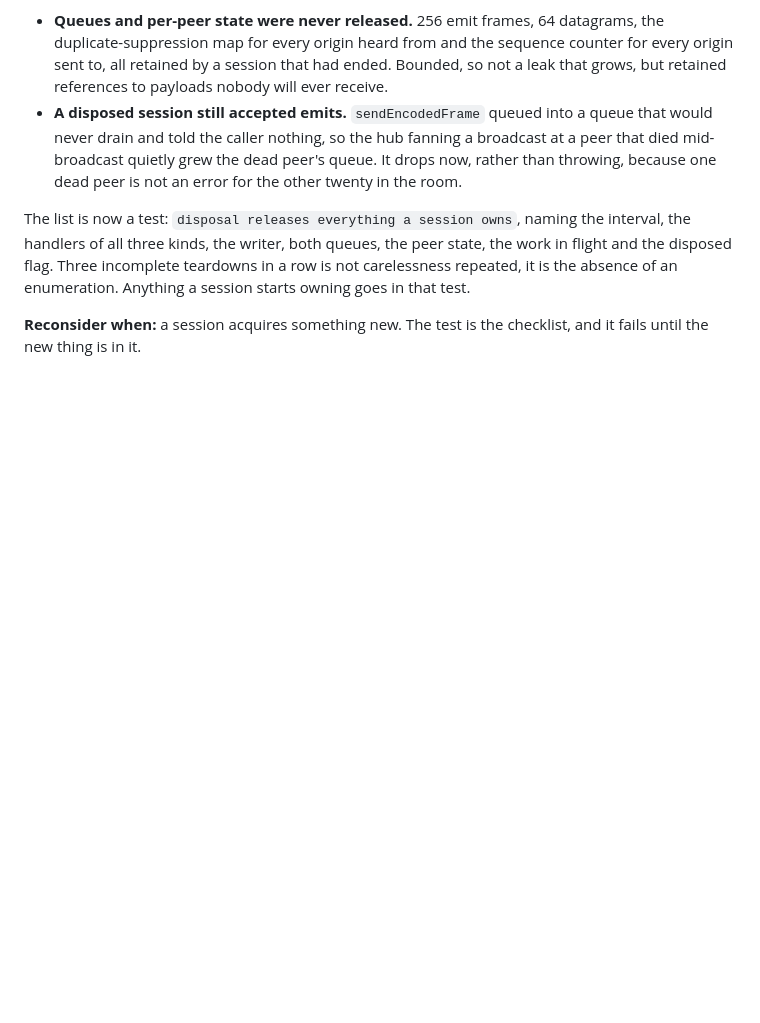
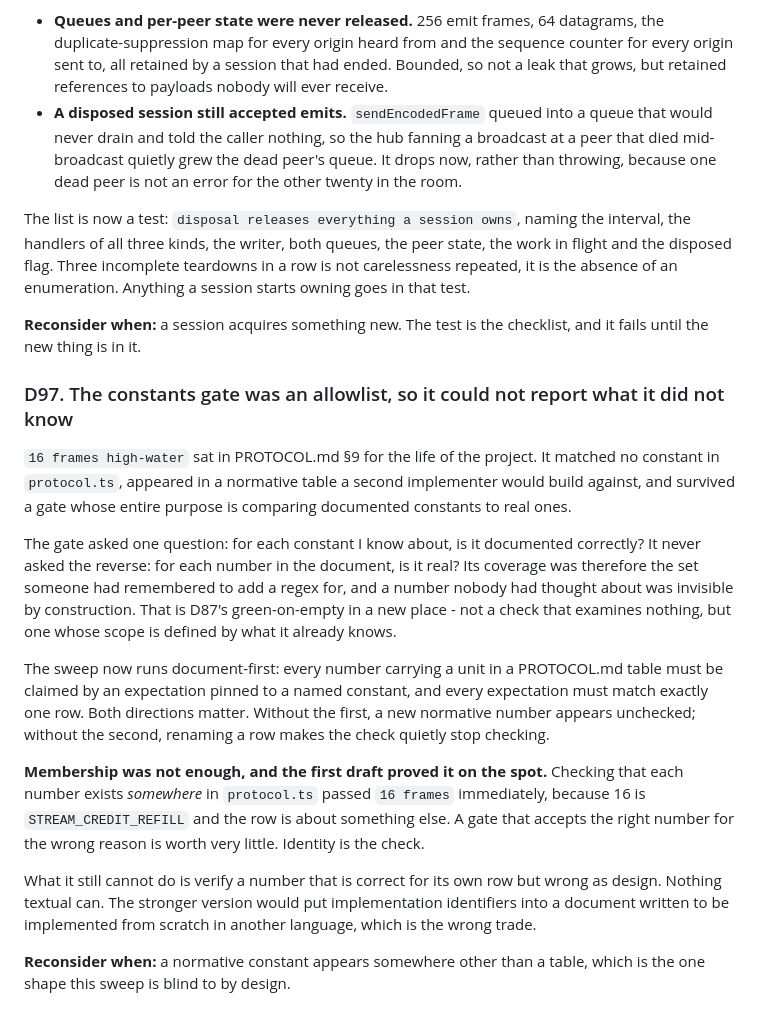
Before and after one commit to transport-io/transport-io, a Markdown page: DECISIONS.md, the part around the change. GitHub-like rendering; blank space fills up the shorter version.

Commit message:
docs(repo): record why a wrong constant survived the constants gate

```diff
--- a/DECISIONS.md
+++ b/DECISIONS.md
@@ -2313,3 +2313,33 @@ is the absence of an enumeration. Anything a session starts owning goes in that
 
 **Reconsider when:** a session acquires something new. The test is the checklist, and it
 fails until the new thing is in it.
+
+### D97. The constants gate was an allowlist, so it could not report what it did not know
+`16 frames high-water` sat in PROTOCOL.md §9 for the life of the project. It matched no
+constant in `protocol.ts`, appeared in a normative table a second implementer would build
+against, and survived a gate whose entire purpose is comparing documented constants to real
+ones.
+
+The gate asked one question: for each constant I know about, is it documented correctly? It
+never asked the reverse: for each number in the document, is it real? Its coverage was
+therefore the set someone had remembered to add a regex for, and a number nobody had thought
+about was invisible by construction. That is D87's green-on-empty in a new place - not a
+check that examines nothing, but one whose scope is defined by what it already knows.
+
+The sweep now runs document-first: every number carrying a unit in a PROTOCOL.md table must
+be claimed by an expectation pinned to a named constant, and every expectation must match
+exactly one row. Both directions matter. Without the first, a new normative number appears
+unchecked; without the second, renaming a row makes the check quietly stop checking.
+
+**Membership was not enough, and the first draft proved it on the spot.** Checking that each
+number exists *somewhere* in `protocol.ts` passed `16 frames` immediately, because 16 is
+`STREAM_CREDIT_REFILL` and the row is about something else. A gate that accepts the right
+number for the wrong reason is worth very little. Identity is the check.
+
+What it still cannot do is verify a number that is correct for its own row but wrong as
+design. Nothing textual can. The stronger version would put implementation identifiers into
+a document written to be implemented from scratch in another language, which is the wrong
+trade.
+
+**Reconsider when:** a normative constant appears somewhere other than a table, which is the
+one shape this sweep is blind to by design.
```
